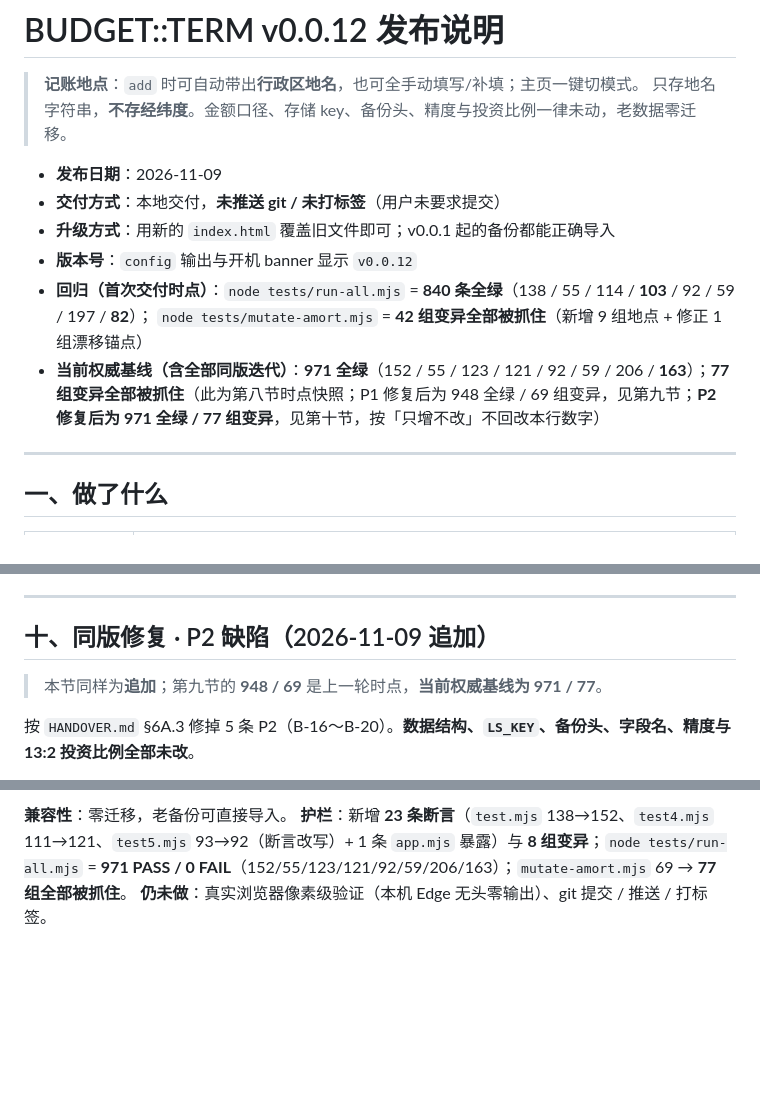
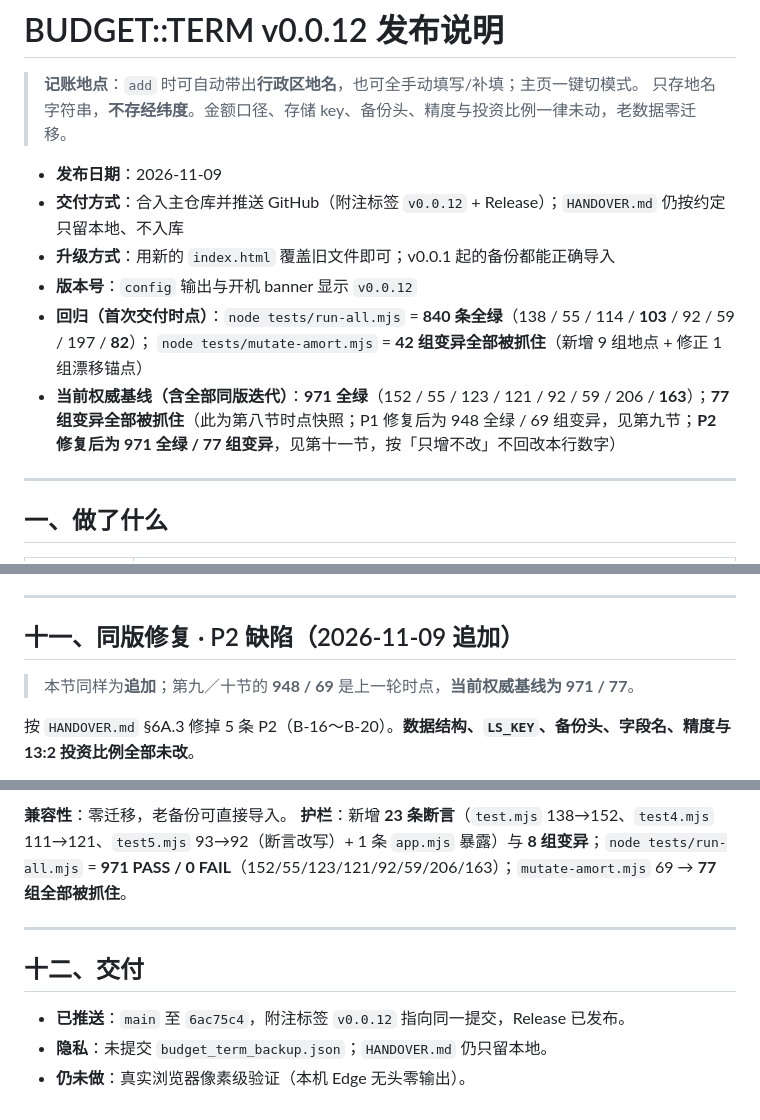
Before and after one commit to goddog114514/budget-terminal, a Markdown page: release-notes/v0.0.12.md, 3 parts joined by grey strips. Rendered like a GitHub page; blank space fills up the shorter version.

Commit message:
docs: 修正 v0.0.12 发布说明的小节编号与交付状态
- 两节都编成「九」: 地点图标统一改为「十」, P2 修复改为「十一」, 新增「十二、交付」
- 交付方式由「本地交付, 未推送」更新为已推送 main + 附注标签 + Release

```diff
--- a/release-notes/v0.0.12.md
+++ b/release-notes/v0.0.12.md
@@ -4,12 +4,12 @@
 > 只存地名字符串，**不存经纬度**。金额口径、存储 key、备份头、精度与投资比例一律未动，老数据零迁移。
 
 - **发布日期**：2026-11-09
-- **交付方式**：本地交付，**未推送 git / 未打标签**（用户未要求提交）
+- **交付方式**：合入主仓库并推送 GitHub（附注标签 `v0.0.12` + Release）；`HANDOVER.md` 仍按约定只留本地、不入库
 - **升级方式**：用新的 `index.html` 覆盖旧文件即可；v0.0.1 起的备份都能正确导入
 - **版本号**：`config` 输出与开机 banner 显示 `v0.0.12`
 - **回归（首次交付时点）**：`node tests/run-all.mjs` = **840 条全绿**（138 / 55 / 114 / **103** / 92 / 59 / 197 / **82**）；
   `node tests/mutate-amort.mjs` = **42 组变异全部被抓住**（新增 9 组地点 + 修正 1 组漂移锚点）
-- **当前权威基线（含全部同版迭代）**：**971 全绿**（152 / 55 / 123 / 121 / 92 / 59 / 206 / **163**）；**77 组变异全部被抓住**（此为第八节时点快照；P1 修复后为 948 全绿 / 69 组变异，见第九节；**P2 修复后为 971 全绿 / 77 组变异**，见第十节，按「只增不改」不回改本行数字）
+- **当前权威基线（含全部同版迭代）**：**971 全绿**（152 / 55 / 123 / 121 / 92 / 59 / 206 / **163**）；**77 组变异全部被抓住**（此为第八节时点快照；P1 修复后为 948 全绿 / 69 组变异，见第九节；**P2 修复后为 971 全绿 / 77 组变异**，见第十一节，按「只增不改」不回改本行数字）
 
 ---
 
@@ -139,9 +139,9 @@ https://map.qq.com/api/gljs?v=1.exp&libraries=service&key="请在腾讯位置服
 - **仍未做**：真实浏览器像素级验证（本机 Edge 无头零输出）、git 提交 / 推送 / 打标签。
 ---
 
-## 十、同版修复 · P2 缺陷（2026-11-09 追加）
+## 十一、同版修复 · P2 缺陷（2026-11-09 追加）
 
-> 本节同样为**追加**；第九节的 **948 / 69** 是上一轮时点，**当前权威基线为 971 / 77**。
+> 本节同样为**追加**；第九／十节的 **948 / 69** 是上一轮时点，**当前权威基线为 971 / 77**。
 
 按 `HANDOVER.md` §6A.3 修掉 5 条 P2（B-16～B-20）。**数据结构、`LS_KEY`、备份头、字段名、精度与 13:2 投资比例全部未改**。
 
@@ -153,4 +153,11 @@ https://map.qq.com/api/gljs?v=1.exp&libraries=service&key="请在腾讯位置服
 
 **兼容性**：零迁移，老备份可直接导入。
 **护栏**：新增 **23 条断言**（`test.mjs` 138→152、`test4.mjs` 111→121、`test5.mjs` 93→92（断言改写）+ 1 条 `app.mjs` 暴露）与 **8 组变异**；`node tests/run-all.mjs` = **971 PASS / 0 FAIL**（152/55/123/121/92/59/206/163）；`mutate-amort.mjs` 69 → **77 组全部被抓住**。
-**仍未做**：真实浏览器像素级验证（本机 Edge 无头零输出）、git 提交 / 推送 / 打标签。
+
+---
+
+## 十二、交付
+
+- **已推送**：`main` 至 `6ac75c4`，附注标签 `v0.0.12` 指向同一提交，Release 已发布。
+- **隐私**：未提交 `budget_term_backup.json`；`HANDOVER.md` 仍只留本地。
+- **仍未做**：真实浏览器像素级验证（本机 Edge 无头零输出）。
```
Also changed, not shown: other parts of release-notes/v0.0.12.md (+1 -1 lines).
